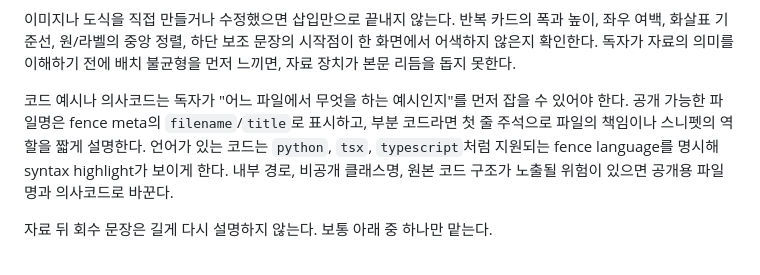
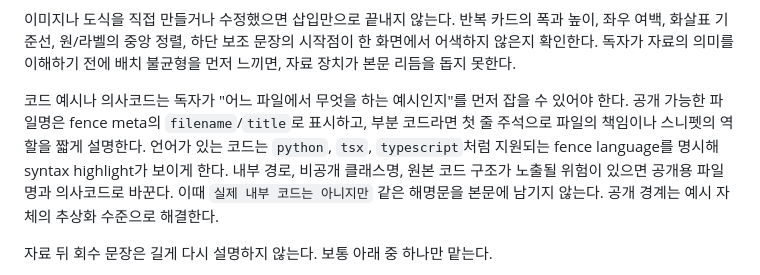
Before and after one commit to hmy751/blog, a Markdown page: editorial/lenses/supporting-materials.md, the part around the change. Rendered like a GitHub page.

Commit message:
harness: 공개 경계 해명 문장 기준 추가
코드 예시나 의사코드 앞에서 내부 코드가 아니라는 제작 메타를 본문에 남기지 않도록 보강했다.

```diff
--- a/editorial/lenses/supporting-materials.md
+++ b/editorial/lenses/supporting-materials.md
@@ -70,7 +70,7 @@ artifact gap을 발견해도 하네스는 표나 텍스트 도식으로 쉽게
 
 이미지나 도식을 직접 만들거나 수정했으면 삽입만으로 끝내지 않는다. 반복 카드의 폭과 높이, 좌우 여백, 화살표 기준선, 원/라벨의 중앙 정렬, 하단 보조 문장의 시작점이 한 화면에서 어색하지 않은지 확인한다. 독자가 자료의 의미를 이해하기 전에 배치 불균형을 먼저 느끼면, 자료 장치가 본문 리듬을 돕지 못한다.
 
-코드 예시나 의사코드는 독자가 "어느 파일에서 무엇을 하는 예시인지"를 먼저 잡을 수 있어야 한다. 공개 가능한 파일명은 fence meta의 `filename`/`title`로 표시하고, 부분 코드라면 첫 줄 주석으로 파일의 책임이나 스니펫의 역할을 짧게 설명한다. 언어가 있는 코드는 `python`, `tsx`, `typescript`처럼 지원되는 fence language를 명시해 syntax highlight가 보이게 한다. 내부 경로, 비공개 클래스명, 원본 코드 구조가 노출될 위험이 있으면 공개용 파일명과 의사코드로 바꾼다.
+코드 예시나 의사코드는 독자가 "어느 파일에서 무엇을 하는 예시인지"를 먼저 잡을 수 있어야 한다. 공개 가능한 파일명은 fence meta의 `filename`/`title`로 표시하고, 부분 코드라면 첫 줄 주석으로 파일의 책임이나 스니펫의 역할을 짧게 설명한다. 언어가 있는 코드는 `python`, `tsx`, `typescript`처럼 지원되는 fence language를 명시해 syntax highlight가 보이게 한다. 내부 경로, 비공개 클래스명, 원본 코드 구조가 노출될 위험이 있으면 공개용 파일명과 의사코드로 바꾼다. 이때 `실제 내부 코드는 아니지만` 같은 해명문을 본문에 남기지 않는다. 공개 경계는 예시 자체의 추상화 수준으로 해결한다.
 
 자료 뒤 회수 문장은 길게 다시 설명하지 않는다. 보통 아래 중 하나만 맡는다.
 
```
Also changed, not shown: editorial/lenses/edit-patterns.md (+1 -0 lines).
